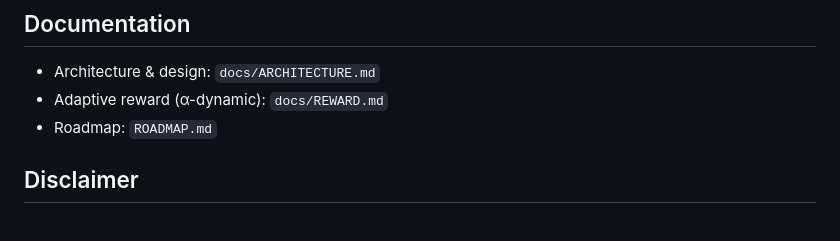
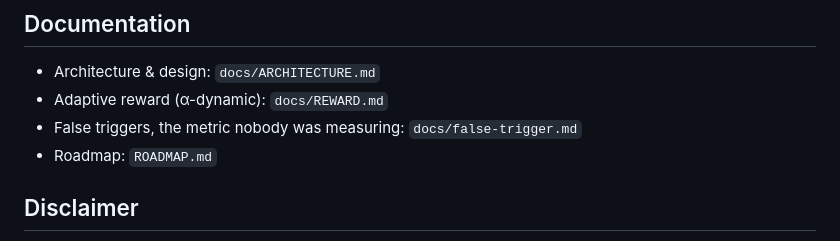
Before and after one commit to WEIZHOGUO/RoboReflex, a Markdown page: README.md, the part around the change. GitHub-like rendering.

Commit message:
docs: false triggers, the metric nobody was measuring

```diff
--- a/README.md
+++ b/README.md
@@ -78,6 +78,7 @@ Windows / Linux, pure pip install, no ROS dependency.
 
 - Architecture & design: `docs/ARCHITECTURE.md`
 - Adaptive reward (α-dynamic): `docs/REWARD.md`
+- False triggers, the metric nobody was measuring: `docs/false-trigger.md`
 - Roadmap: `ROADMAP.md`
 
 ## Disclaimer
```
Also changed, not shown: docs/false-trigger.md (added, +72 -0 lines).
